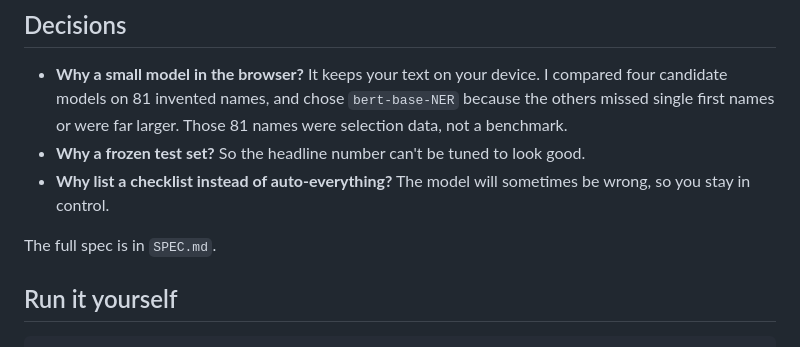
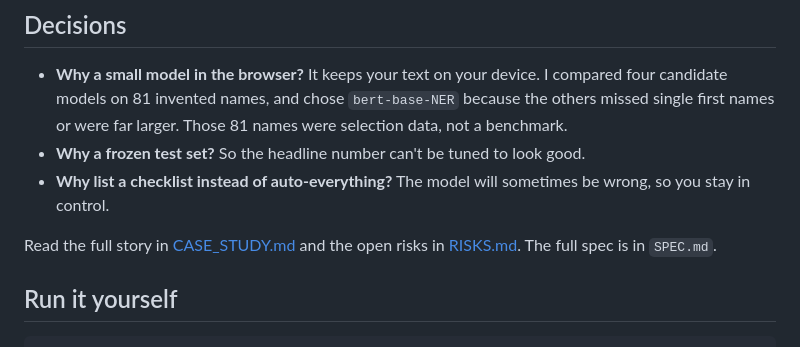
Before and after one commit to kaushikr09-still/scrub, a Markdown page: README.md, the part around the change. GitHub-like rendering.

```diff
--- a/README.md
+++ b/README.md
@@ -89,6 +89,7 @@ More detail: `SPEC.md` (limits section) and `THREAT_MODEL.md`.
 - **Why a frozen test set?** So the headline number can't be tuned to look good.
 - **Why list a checklist instead of auto-everything?** The model will sometimes be wrong, so you stay in control.
 
+Read the full story in [CASE_STUDY.md](CASE_STUDY.md) and the open risks in [RISKS.md](RISKS.md).
 The full spec is in `SPEC.md`.
 
 ## Run it yourself
```
